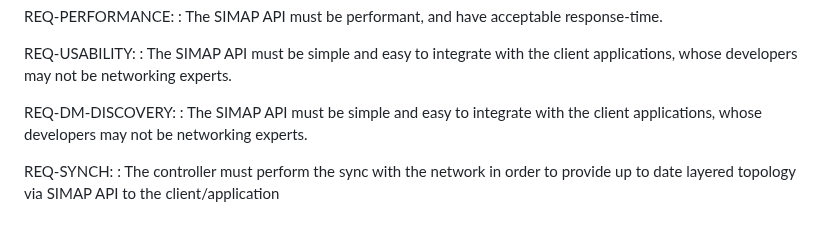
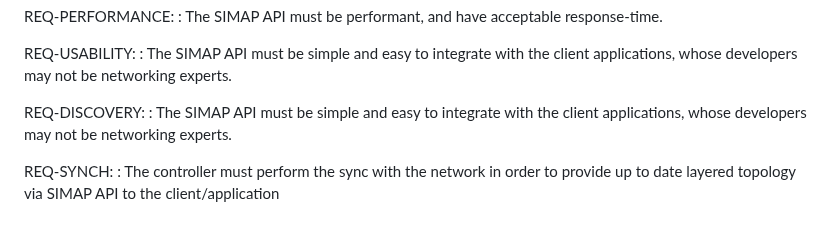
Before and after one commit to ietf-wg-nmop/draft-ietf-nmop-digital-map-concept, a Markdown page: draft-ietf-nmop-simap-concept.md, the part around the change. Rendered like a GitHub page.

```diff
--- a/draft-ietf-nmop-simap-concept.md
+++ b/draft-ietf-nmop-simap-concept.md
@@ -575,7 +575,7 @@ REQ-USABILITY:
 : The SIMAP API must be simple and easy to integrate with the client applications, whose developers
 may not be networking experts.
 
-REQ-DM-DISCOVERY:
+REQ-DISCOVERY:
 : The SIMAP API must be simple and easy to integrate with the client applications, whose developers
 may not be networking experts.
 
```
